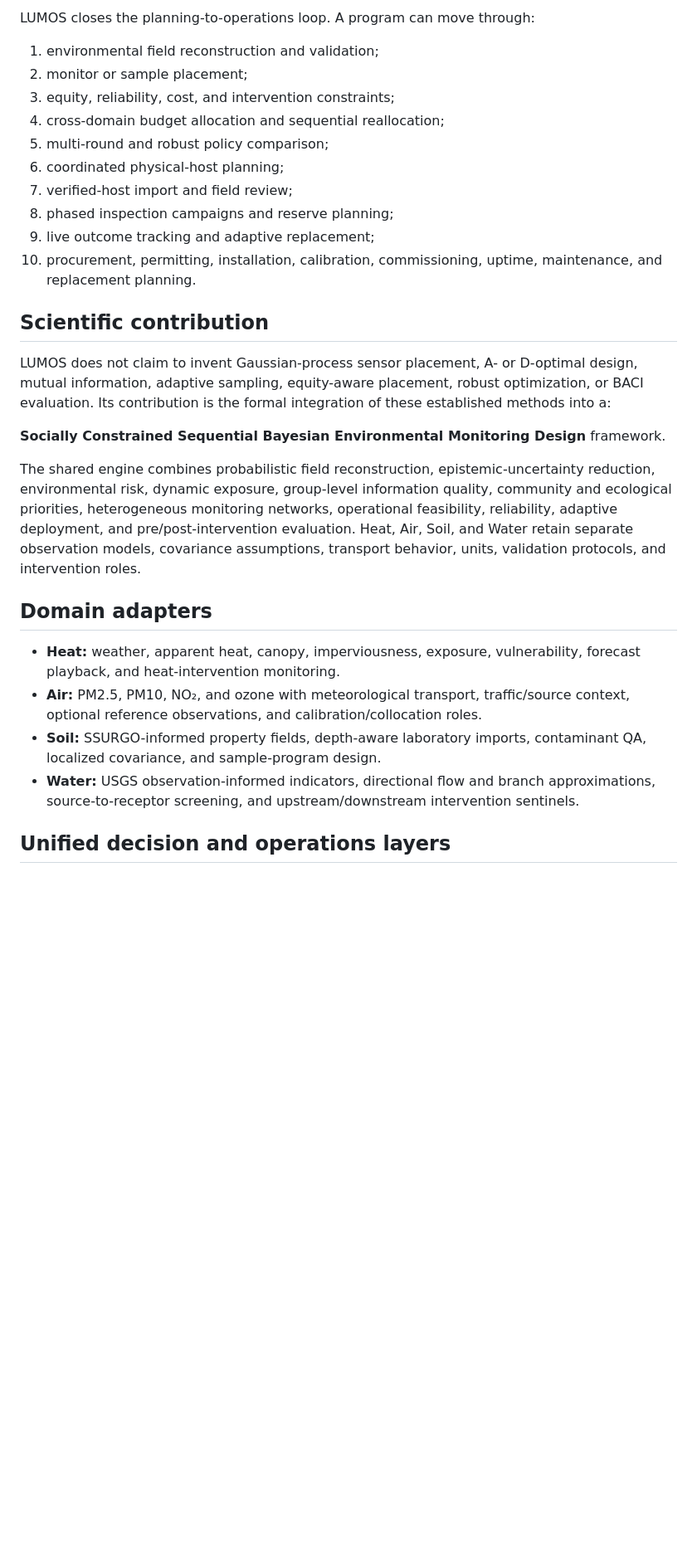
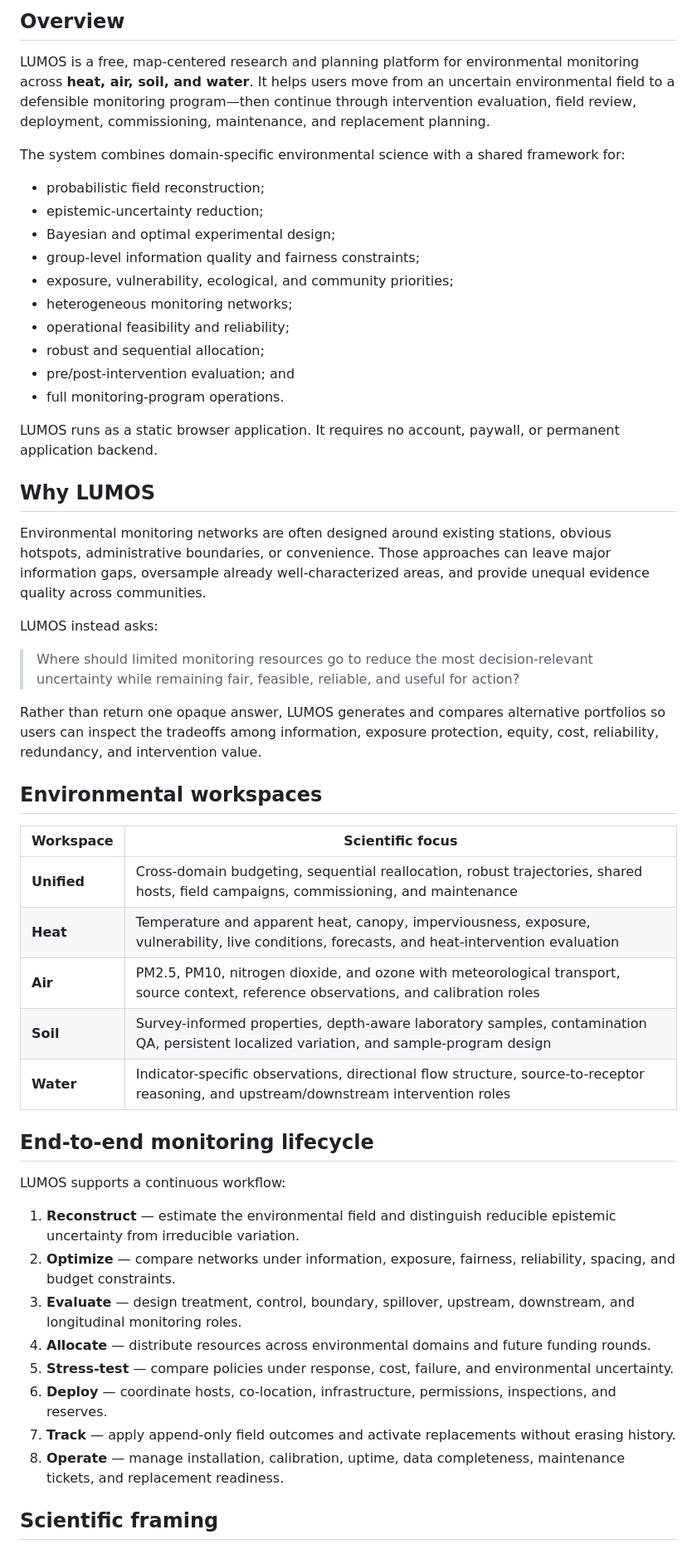
Before and after one commit to hgd-dev/lumos, a Markdown page: README.md, the part around one of its changes. Shown at 83% size. GitHub-like rendering; blank space fills up the shorter version.

Commit message:
Revise README for better clarity and structure
Updated README to enhance formatting and clarity, including new sections and improved structure.

```diff
--- a/README.md
+++ b/README.md
@@ -10,30 +28,55 @@ LUMOS is a free, static, map-centered application for designing and operating en
 
-LUMOS closes the planning-to-operations loop. A program can move through:
+## Overview
 
-1. environmental field reconstruction and validation;
-2. monitor or sample placement;
-3. equity, reliability, cost, and intervention constraints;
-4. cross-domain budget allocation and sequential reallocation;
-5. multi-round and robust policy comparison;
-6. coordinated physical-host planning;
-7. verified-host import and field review;
-8. phased inspection campaigns and reserve planning;
-9. live outcome tracking and adaptive replacement;
-10. procurement, permitting, installation, calibration, commissioning, uptime, maintenance, and replacement planning.
+LUMOS is a free, map-centered research and planning platform for environmental monitoring across **heat, air, soil, and water**. It helps users move from an uncertain environmental field to a defensible monitoring program—then continue through intervention evaluation, field review, deployment, commissioning, maintenance, and replacement planning.
 
-## Scientific contribution
+The system combines domain-specific environmental science with a shared framework for:
 
-LUMOS does not claim to invent Gaussian-process sensor placement, A- or D-optimal design, mutual information, adaptive sampling, equity-aware placement, robust optimization, or BACI evaluation. Its contribution is the formal integration of these established methods into a:
+- probabilistic field reconstruction;
+- epistemic-uncertainty reduction;
+- Bayesian and optimal experimental design;
+- group-level information quality and fairness constraints;
+- exposure, vulnerability, ecological, and community priorities;
+- heterogeneous monitoring networks;
+- operational feasibility and reliability;
+- robust and sequential allocation;
+- pre/post-intervention evaluation; and
+- full monitoring-program operations.
 
-**Socially Constrained Sequential Bayesian Environmental Monitoring Design** framework.
+LUMOS runs as a static browser application. It requires no account, paywall, or permanent application backend.
 
-The shared engine combines probabilistic field reconstruction, epistemic-uncertainty reduction, environmental risk, dynamic exposure, group-level information quality, community and ecological priorities, heterogeneous monitoring networks, operational feasibility, reliability, adaptive deployment, and pre/post-intervention evaluation. Heat, Air, Soil, and Water retain separate observation models, covariance assumptions, transport behavior, units, validation protocols, and intervention roles.
+## Why LUMOS
 
-## Domain adapters
+Environmental monitoring networks are often designed around existing stations, obvious hotspots, administrative boundaries, or convenience. Those approaches can leave major information gaps, oversample already well-characterized areas, and provide unequal evidence quality across communities.
 
-- **Heat:** weather, apparent heat, canopy, imperviousness, exposure, vulnerability, forecast playback, and heat-intervention monitoring.
-- **Air:** PM2.5, PM10, NO₂, and ozone with meteorological transport, traffic/source context, optional reference observations, and calibration/collocation roles.
-- **Soil:** SSURGO-informed property fields, depth-aware laboratory imports, contaminant QA, localized covariance, and sample-program design.
-- **Water:** USGS observation-informed indicators, directional flow and branch approximations, source-to-receptor screening, and upstream/downstream intervention sentinels.
+LUMOS instead asks:
 
-## Unified decision and operations layers
+> Where should limited monitoring resources go to reduce the most decision-relevant uncertainty while remaining fair, feasible, reliable, and useful for action?
+
+Rather than return one opaque answer, LUMOS generates and compares alternative portfolios so users can inspect the tradeoffs among information, exposure protection, equity, cost, reliability, redundancy, and intervention value.
+
+## Environmental workspaces
+
+| Workspace | Scientific focus |
+| --- | --- |
+| **Unified** | Cross-domain budgeting, sequential reallocation, robust trajectories, shared hosts, field campaigns, commissioning, and maintenance |
+| **Heat** | Temperature and apparent heat, canopy, imperviousness, exposure, vulnerability, live conditions, forecasts, and heat-intervention evaluation |
+| **Air** | PM2.5, PM10, nitrogen dioxide, and ozone with meteorological transport, source context, reference observations, and calibration roles |
+| **Soil** | Survey-informed properties, depth-aware laboratory samples, contamination QA, persistent localized variation, and sample-program design |
+| **Water** | Indicator-specific observations, directional flow structure, source-to-receptor reasoning, and upstream/downstream intervention roles |
+
+## End-to-end monitoring lifecycle
+
+LUMOS supports a continuous workflow:
+
+1. **Reconstruct** — estimate the environmental field and distinguish reducible epistemic uncertainty from irreducible variation.
+2. **Optimize** — compare networks under information, exposure, fairness, reliability, spacing, and budget constraints.
+3. **Evaluate** — design treatment, control, boundary, spillover, upstream, downstream, and longitudinal monitoring roles.
+4. **Allocate** — distribute resources across environmental domains and future funding rounds.
+5. **Stress-test** — compare policies under response, cost, failure, and environmental uncertainty.
+6. **Deploy** — coordinate hosts, co-location, infrastructure, permissions, inspections, and reserves.
+7. **Track** — apply append-only field outcomes and activate replacements without erasing history.
+8. **Operate** — manage installation, calibration, uptime, data completeness, maintenance tickets, and replacement readiness.
+
+## Scientific framing
+
```
Also changed, not shown: other parts of README.md (+126 -54 lines).
